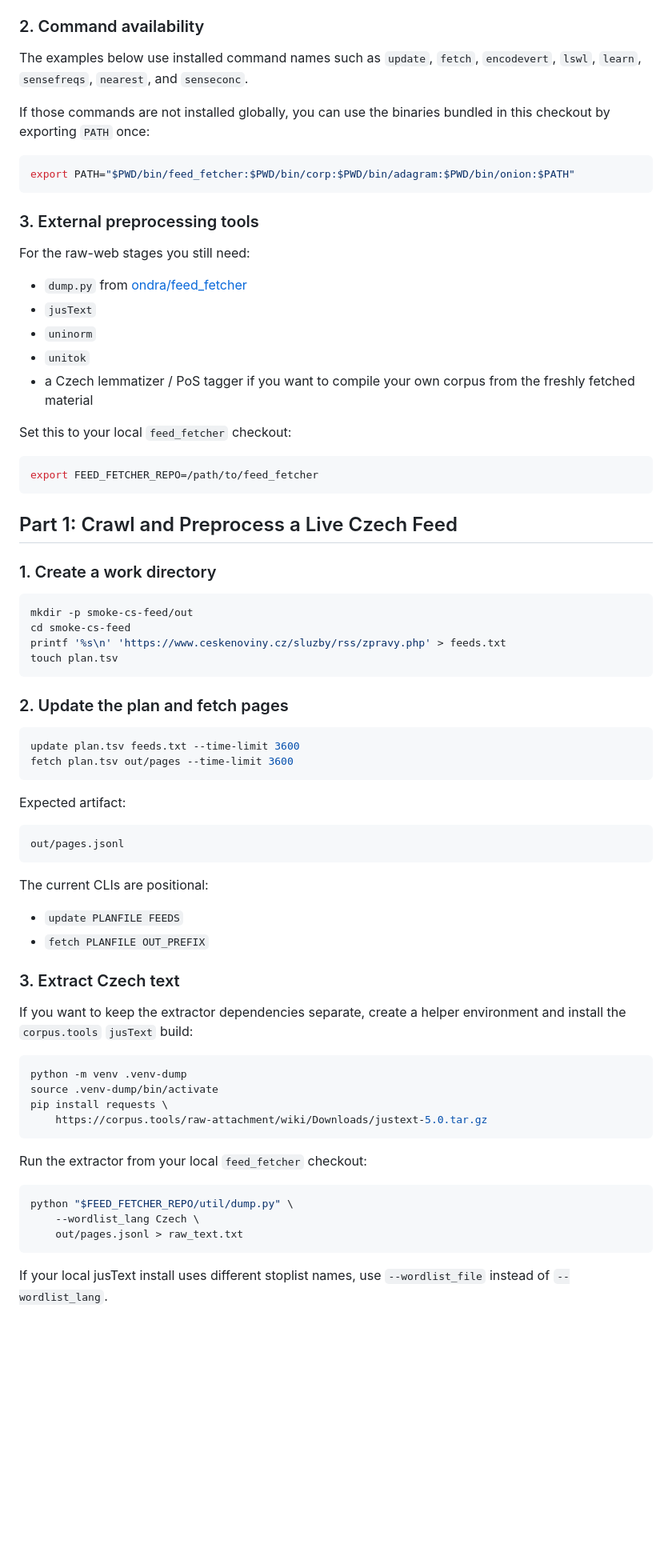
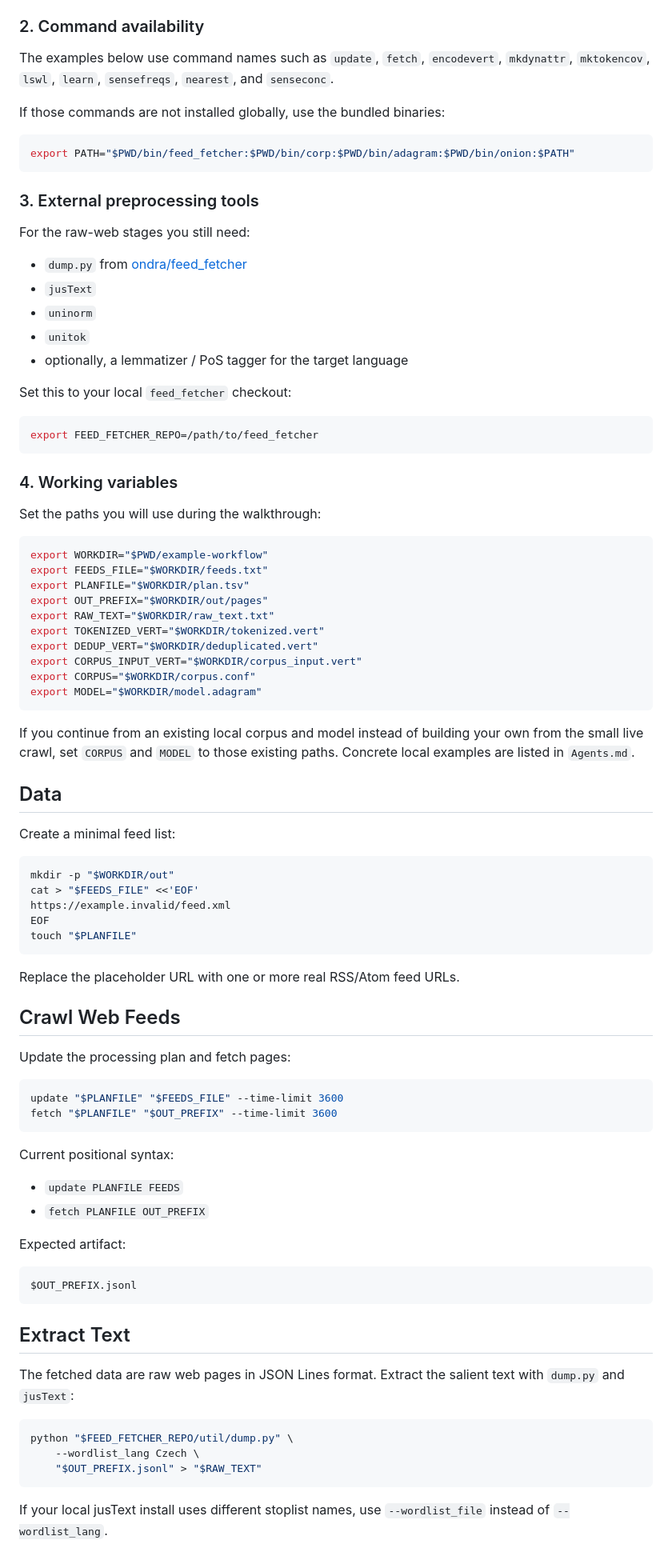
Before and after one commit to ondra/sensetrends, a Markdown page: EXAMPLE.md, the part around one of its changes. Shown at 80% size. GitHub-like rendering; blank space fills up the shorter version.

````diff
--- a/EXAMPLE.md
+++ b/EXAMPLE.md
@@ -26,11 +26,11 @@ Run the Python scripts from the repository root so they can import the bundled
 
 ### 2. Command availability
 
-The examples below use installed command names such as `update`, `fetch`,
-`encodevert`, `lswl`, `learn`, `sensefreqs`, `nearest`, and `senseconc`.
+The examples below use command names such as `update`, `fetch`, `encodevert`,
+`mkdynattr`, `mktokencov`, `lswl`, `learn`, `sensefreqs`, `nearest`, and
+`senseconc`.
 
-If those commands are not installed globally, you can use the binaries bundled
-in this checkout by exporting `PATH` once:
+If those commands are not installed globally, use the bundled binaries:
 
 ```bash
 export PATH="$PWD/bin/feed_fetcher:$PWD/bin/corp:$PWD/bin/adagram:$PWD/bin/onion:$PATH"
@@ -44,8 +44,7 @@ For the raw-web stages you still need:
 - `jusText`
 - `uninorm`
 - `unitok`
-- a Czech lemmatizer / PoS tagger if you want to compile your own corpus from
-  the freshly fetched material
+- optionally, a lemmatizer / PoS tagger for the target language
 
 Set this to your local `feed_fetcher` checkout:
 
@@ -53,53 +52,70 @@ Set this to your local `feed_fetcher` checkout:
 export FEED_FETCHER_REPO=/path/to/feed_fetcher
 ```
 
-## Part 1: Crawl and Preprocess a Live Czech Feed
+### 4. Working variables
 
-### 1. Create a work directory
+Set the paths you will use during the walkthrough:
 
 ```bash
-mkdir -p smoke-cs-feed/out
-cd smoke-cs-feed
-printf '%s\n' 'https://www.ceskenoviny.cz/sluzby/rss/zpravy.php' > feeds.txt
-touch plan.tsv
+export WORKDIR="$PWD/example-workflow"
+export FEEDS_FILE="$WORKDIR/feeds.txt"
+export PLANFILE="$WORKDIR/plan.tsv"
+export OUT_PREFIX="$WORKDIR/out/pages"
+export RAW_TEXT="$WORKDIR/raw_text.txt"
+export TOKENIZED_VERT="$WORKDIR/tokenized.vert"
+export DEDUP_VERT="$WORKDIR/deduplicated.vert"
+export CORPUS_INPUT_VERT="$WORKDIR/corpus_input.vert"
+export CORPUS="$WORKDIR/corpus.conf"
+export MODEL="$WORKDIR/model.adagram"
 ```
 
-### 2. Update the plan and fetch pages
+If you continue from an existing local corpus and model instead of building
+your own from the small live crawl, set `CORPUS` and `MODEL` to those existing
+paths. Concrete local examples are listed in `Agents.md`.
+
+## Data
+
+Create a minimal feed list:
 
 ```bash
-update plan.tsv feeds.txt --time-limit 3600
-fetch plan.tsv out/pages --time-limit 3600
+mkdir -p "$WORKDIR/out"
+cat > "$FEEDS_FILE" <<'EOF'
+https://example.invalid/feed.xml
+EOF
+touch "$PLANFILE"
 ```
+
+Replace the placeholder URL with one or more real RSS/Atom feed URLs.
+
+## Crawl Web Feeds
+
+Update the processing plan and fetch pages:
+
+```bash
+update "$PLANFILE" "$FEEDS_FILE" --time-limit 3600
+fetch "$PLANFILE" "$OUT_PREFIX" --time-limit 3600
+```
+
+Current positional syntax:
+
+- `update PLANFILE FEEDS`
+- `fetch PLANFILE OUT_PREFIX`
 
 Expected artifact:
 
 ```text
-out/pages.jsonl
+$OUT_PREFIX.jsonl
 ```
 
-The current CLIs are positional:
+## Extract Text
 
-- `update PLANFILE FEEDS`
-- `fetch PLANFILE OUT_PREFIX`
-
-### 3. Extract Czech text
-
-If you want to keep the extractor dependencies separate, create a helper
-environment and install the `corpus.tools` `jusText` build:
-
-```bash
-python -m venv .venv-dump
-source .venv-dump/bin/activate
-pip install requests \
-    https://corpus.tools/raw-attachment/wiki/Downloads/justext-5.0.tar.gz
-```
-
-Run the extractor from your local `feed_fetcher` checkout:
+The fetched data are raw web pages in JSON Lines format. Extract the salient
+text with `dump.py` and `jusText`:
 
 ```bash
 python "$FEED_FETCHER_REPO/util/dump.py" \
     --wordlist_lang Czech \
-    out/pages.jsonl > raw_text.txt
+    "$OUT_PREFIX.jsonl" > "$RAW_TEXT"
 ```
 
 If your local jusText install uses different stoplist names, use
````
Also changed, not shown: other parts of EXAMPLE.md (+145 -131 lines).
